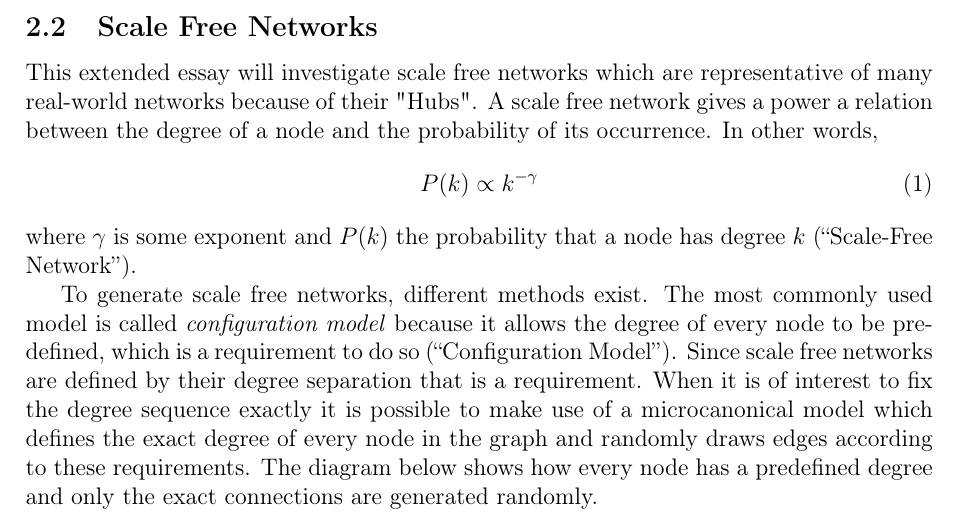
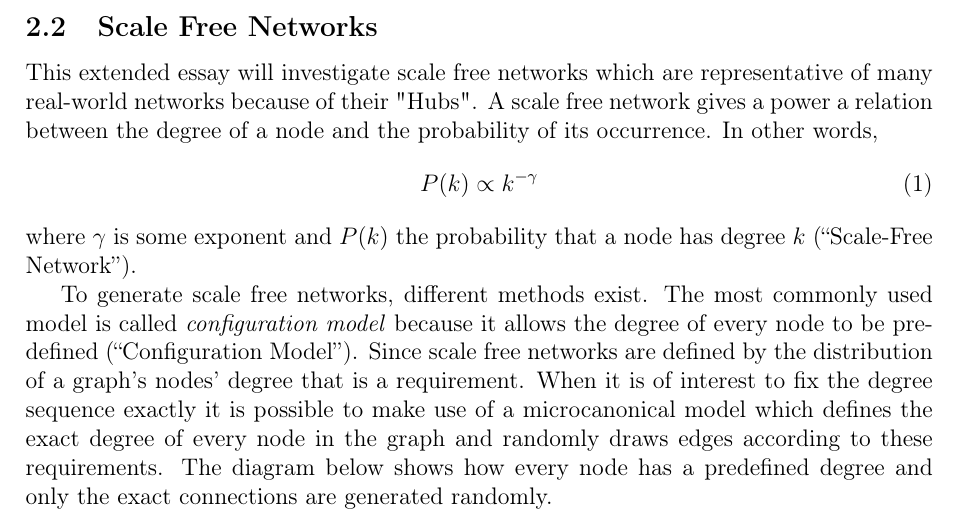
Before and after one commit to informatiky/LaTeX, a LaTeX document (Extended Essay/Johannes - Mathematics Extended Essay - Probabilistic method.tex): part of page 4 of 16, cut so that both start at the same text. Compiled offline with pdfLaTeX.

Commit message:
Auto-commit: 2026-09-13 14:52:24

```diff
--- a/Extended Essay/Johannes - Mathematics Extended Essay - Probabilistic method.tex
+++ b/Extended Essay/Johannes - Mathematics Extended Essay - Probabilistic method.tex
@@ -109,7 +109,7 @@ This extended essay will investigate scale free networks which are representativ
 \end{equation}
 where \( \gamma \) is some exponent and \( P(k) \) the probability that a node has degree \( k \) \autocite{ScalefreeNetwork2026}.
 
-To generate scale free networks, different methods exist. The most commonly used model is called \textit{configuration model} because it allows the degree of every node to be pre-defined, which is a requirement to do so \autocite{ConfigurationModel2025}. Since scale free networks are defined by their degree separation that is a requirement. When it is of interest to fix the degree sequence exactly it is possible to make use of a microcanonical model which defines the exact degree of every node in the graph and randomly draws edges according to these requirements. The diagram below shows how every node has a predefined degree and only the exact connections are generated randomly.
+To generate scale free networks, different methods exist. The most commonly used model is called \textit{configuration model} because it allows the degree of every node to be pre-defined \autocite{ConfigurationModel2025}. Since scale free networks are defined by the distribution of a graph's nodes' degree that is a requirement. When it is of interest to fix the degree sequence exactly it is possible to make use of a microcanonical model which defines the exact degree of every node in the graph and randomly draws edges according to these requirements. The diagram below shows how every node has a predefined degree and only the exact connections are generated randomly.
 \begin{figure}[H]
 \centering
 \begin{tikzpicture}[
```
Also changed, not shown: 1 other file.
